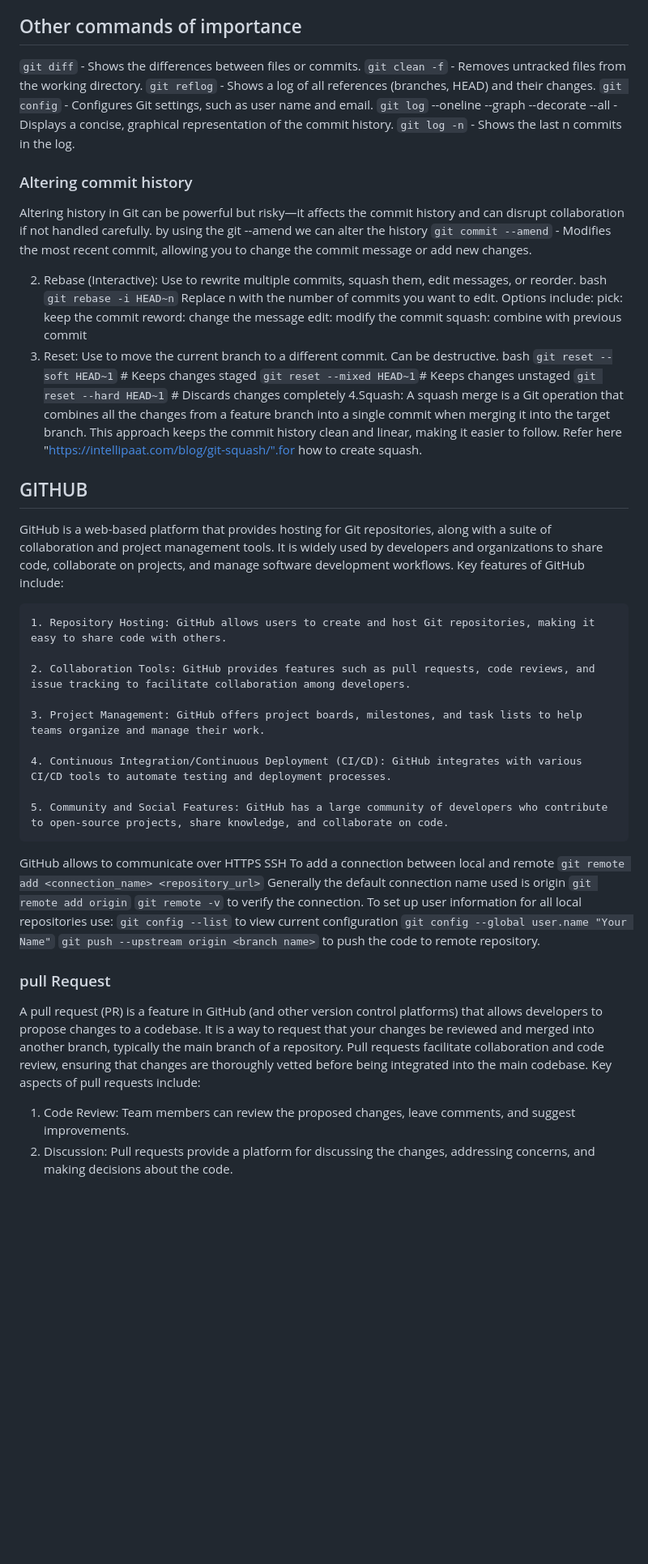
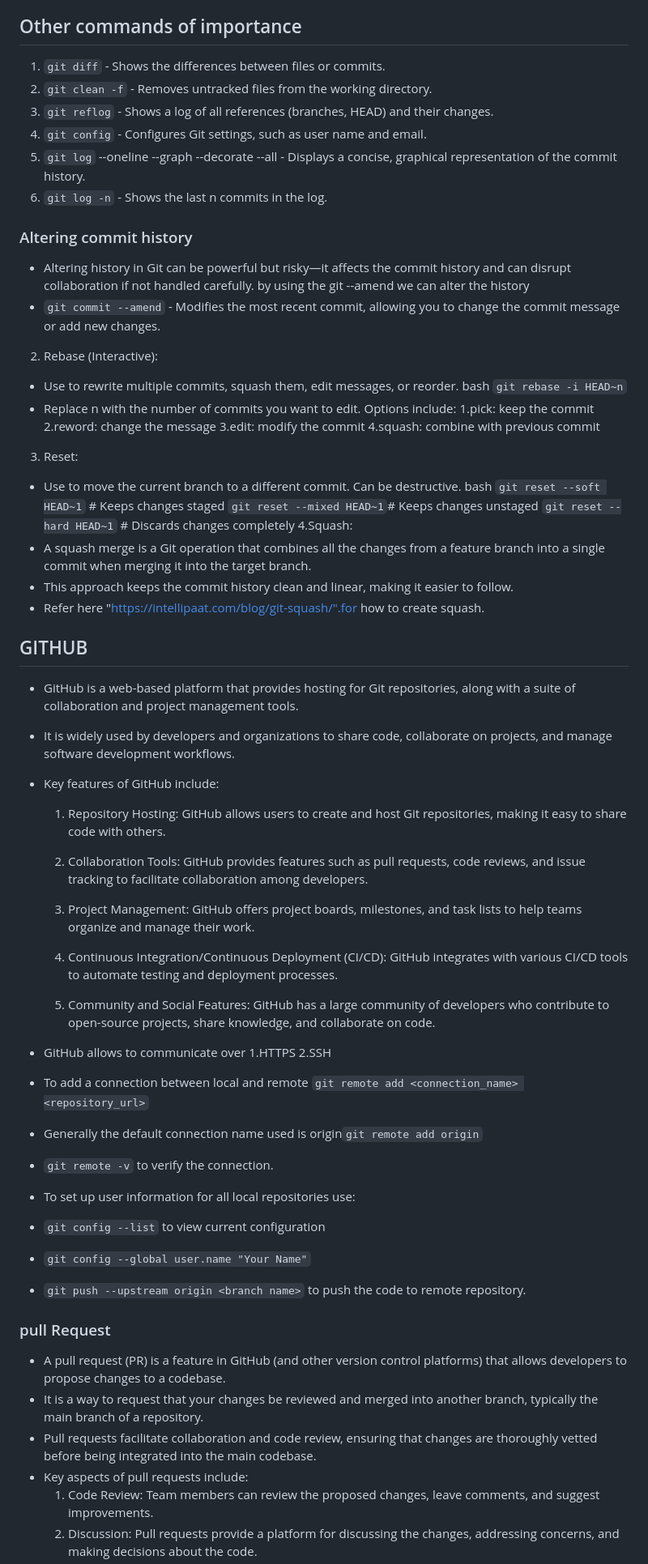
Before and after one commit to vhazarathnaidu/git-branching-stratey, a Markdown page: Git/README.md, the part around one of its changes. Shown at 81% size. GitHub-like rendering; blank space fills up the shorter version.

Commit message:
Improve formatting and clarity in Git README
Refactor Git README for clarity and formatting consistency.

```diff
--- a/Git/README.md
+++ b/Git/README.md
@@ -97,45 +98,45 @@ Refer Here for git branch docs from Atlassian " <https://www.atlassian.com/git/t
 
 ## Other commands of importance
 
-`git diff` - Shows the differences between files or commits.
-`git clean -f` - Removes untracked files from the working directory.
-`git reflog` - Shows a log of all references (branches, HEAD) and their changes.
-`git config` - Configures Git settings, such as user name and email.
-`git log` --oneline --graph --decorate --all - Displays a concise, graphical representation of the commit history.
-`git log -n` - Shows the last n commits in the log.
+1. `git diff` - Shows the differences between files or commits.
+2. `git clean -f` - Removes untracked files from the working directory.
+3. `git reflog` - Shows a log of all references (branches, HEAD) and their changes.
+4. `git config` - Configures Git settings, such as user name and email.
+5. `git log` --oneline --graph --decorate --all - Displays a concise, graphical representation of the commit history.
+6. `git log -n` - Shows the last n commits in the log.
 
 ### Altering commit history
 
-Altering history in Git can be powerful but risky—it affects the commit history and can disrupt collaboration if not handled carefully.
+* Altering history in Git can be powerful but risky—it affects the commit history and can disrupt collaboration if not handled carefully.
 by using the git --amend we can alter the history
-`git commit --amend` - Modifies the most recent commit, allowing you to change the commit message or add new changes.
+* `git commit --amend` - Modifies the most recent commit, allowing you to change the commit message or add new changes.
 
 2. Rebase (Interactive):
-Use to rewrite multiple commits, squash them, edit messages, or reorder.
+* Use to rewrite multiple commits, squash them, edit messages, or reorder.
 bash
 `git rebase -i HEAD~n`
-Replace n with the number of commits you want to edit.
+* Replace n with the number of commits you want to edit.
 Options include:
-pick: keep the commit
-reword: change the message
-edit: modify the commit
-squash: combine with previous commit
+1.pick: keep the commit
+2.reword: change the message
+3.edit: modify the commit
+4.squash: combine with previous commit
 3. Reset:
-Use to move the current branch to a different commit. Can be destructive.
+* Use to move the current branch to a different commit. Can be destructive.
 bash
 `git reset --soft HEAD~1` # Keeps changes staged
 `git reset --mixed HEAD~1`# Keeps changes unstaged
 `git reset --hard HEAD~1` # Discards changes completely
 4.Squash:
-A squash merge is a Git operation that combines all the changes from a feature branch into a single commit when merging it into the target branch.
-This approach keeps the commit history clean and linear, making it easier to follow.
-Refer here "<https://intellipaat.com/blog/git-squash/".for> how to create squash.
+* A squash merge is a Git operation that combines all the changes from a feature branch into a single commit when merging it into the target branch.
+* This approach keeps the commit history clean and linear, making it easier to follow.
+* Refer here "<https://intellipaat.com/blog/git-squash/".for> how to create squash.
 
 ## GITHUB
 
-  GitHub is a web-based platform that provides hosting for Git repositories, along with a suite of collaboration and project management tools.
-  It is widely used by developers and organizations to share code, collaborate on projects, and manage software development workflows.
-  Key features of GitHub include:
+ *  GitHub is a web-based platform that provides hosting for Git repositories, along with a suite of collaboration and project management tools.
+  * It is widely used by developers and organizations to share code, collaborate on projects, and manage software development workflows.
+  * Key features of GitHub include:
 
     1. Repository Hosting: GitHub allows users to create and host Git repositories, making it easy to share code with others.
 
@@ -147,25 +148,23 @@ Refer here "<https://intellipaat.com/blog/git-squash/".for> how to create squash
 
     5. Community and Social Features: GitHub has a large community of developers who contribute to open-source projects, share knowledge, and collaborate on code.
 
-GitHub allows to communicate over
-HTTPS
-SSH
-To add a connection between local and remote
-`git remote add <connection_name> <repository_url>`
-Generally the default connection name used is origin
-`git remote add origin`
-`git remote -v` to verify the connection.
-To set up user information for all local repositories use:
-`git config --list` to view current configuration
-`git config --global user.name "Your Name"`
-`git push --upstream origin <branch name>` to push the code to remote repository.
+* GitHub allows to communicate over
+1.HTTPS
+2.SSH
+* To add a connection between local and remote `git remote add <connection_name> <repository_url>`
+* Generally the default connection name used is origin`git remote add origin`
+* `git remote -v` to verify the connection.
+* To set up user information for all local repositories use:
+* `git config --list` to view current configuration
+* `git config --global user.name "Your Name"`
+* `git push --upstream origin <branch name>` to push the code to remote repository.
 
 ### pull Request
 
- A pull request (PR) is a feature in GitHub (and other version control platforms) that allows developers to propose changes to a codebase.
- It is a way to request that your changes be reviewed and merged into another branch, typically the main branch of a repository.
- Pull requests facilitate collaboration and code review, ensuring that changes are thoroughly vetted before being integrated into the main codebase.
- Key aspects of pull requests include:
+ * A pull request (PR) is a feature in GitHub (and other version control platforms) that allows developers to propose changes to a codebase.
+ * It is a way to request that your changes be reviewed and merged into another branch, typically the main branch of a repository.
+ * Pull requests facilitate collaboration and code review, ensuring that changes are thoroughly vetted before being integrated into the main codebase.
+*  Key aspects of pull requests include:
    1. Code Review: Team members can review the proposed changes, leave comments, and suggest improvements.
    2. Discussion: Pull requests provide a platform for discussing the changes, addressing concerns, and making decisions about the code.
    3. Merging: Once the changes have been reviewed and approved, the pull request can be merged into the target branch.
```
Also changed, not shown: other parts of Git/README.md (+40 -39 lines).
